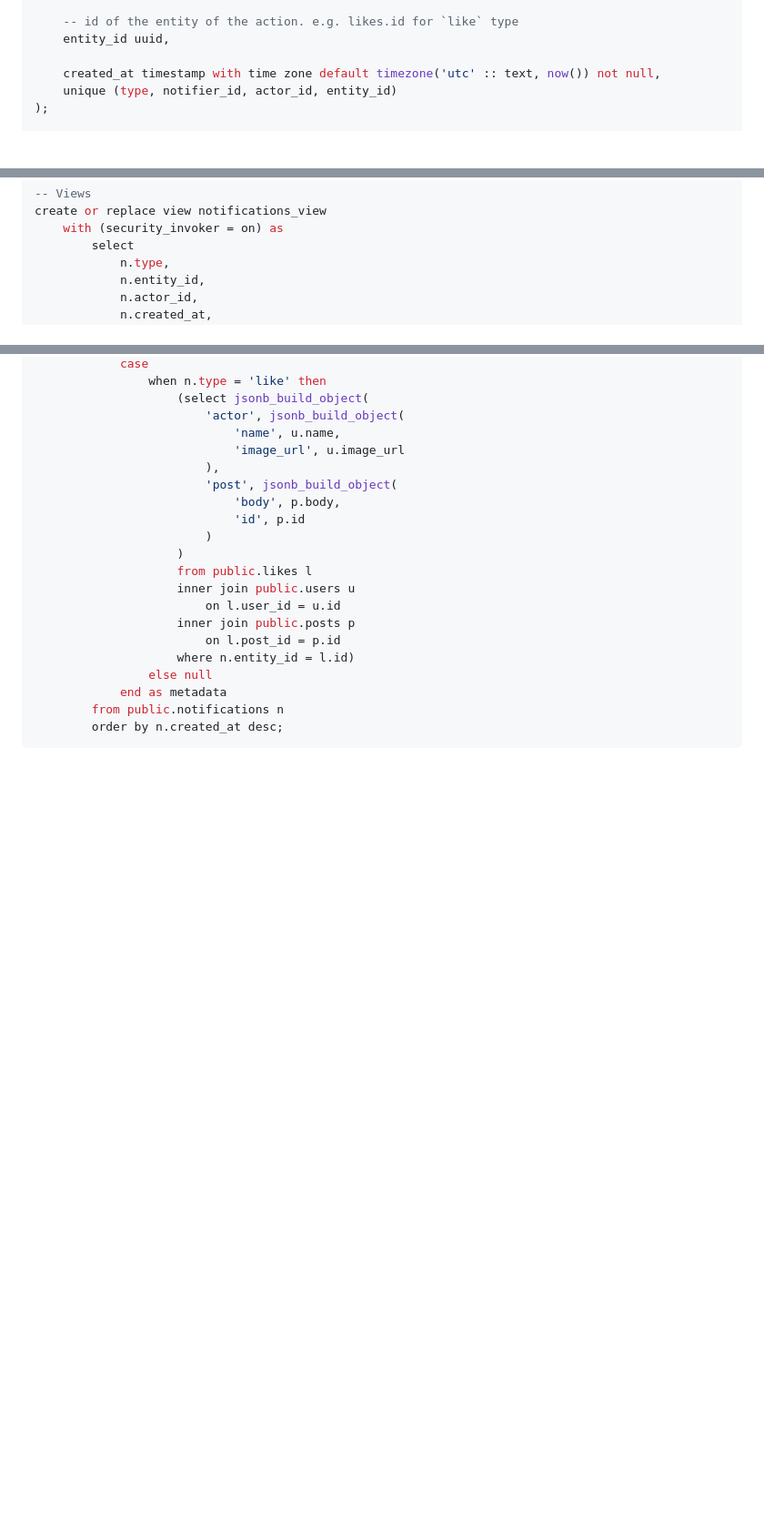
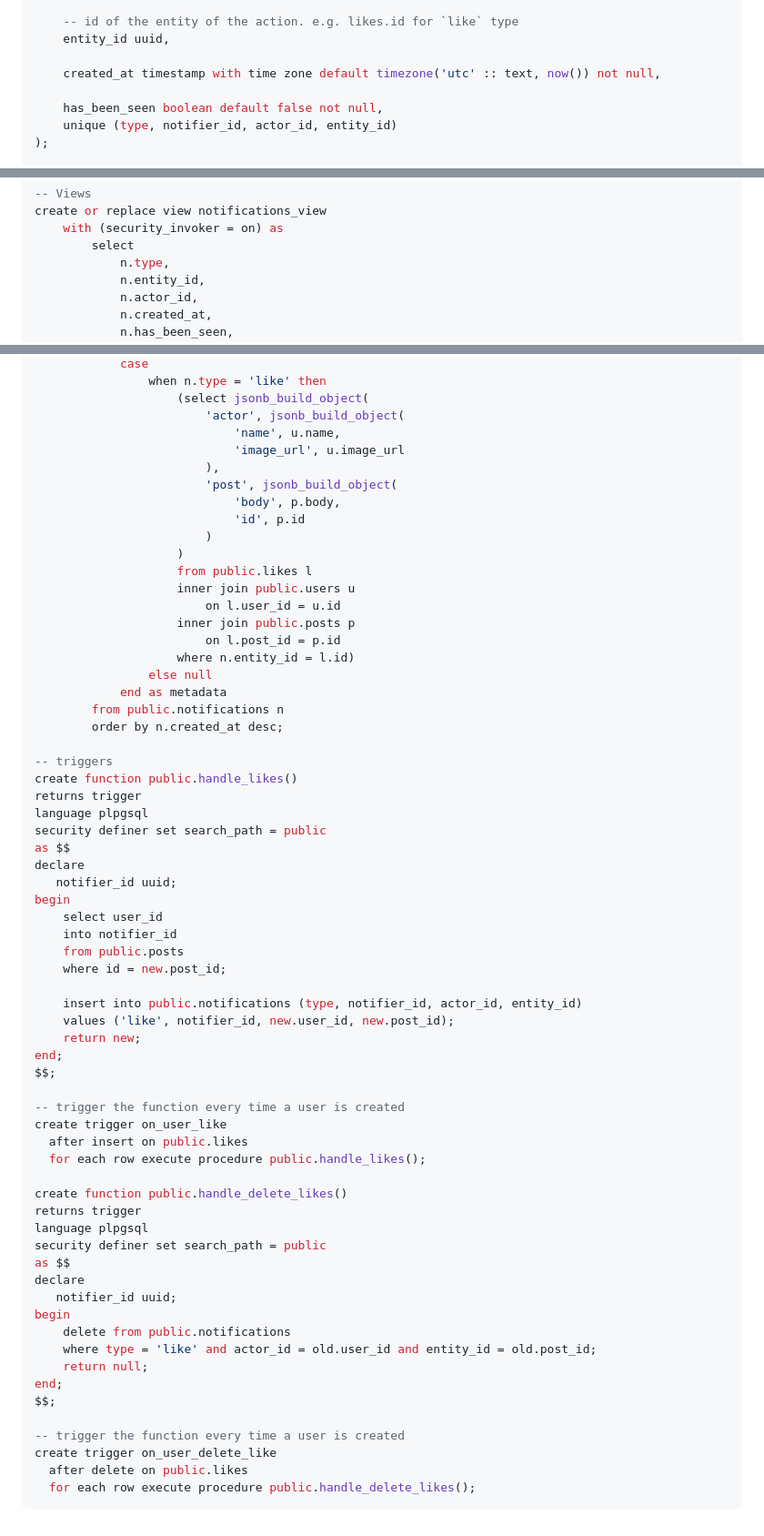
Before and after one commit to dshukertjr/twitter_clone, a Markdown page: README.md, 3 parts joined by grey strips. Shown at 91% size. Drawn GitHub-style; blank space fills up the shorter version.

Commit message:
add triggers to populate notifications

````diff
--- a/README.md
+++ b/README.md
@@ -47,6 +47,8 @@ create table if not exists public.notifications (
     entity_id uuid,
 
     created_at timestamp with time zone default timezone('utc' :: text, now()) not null,
+
+    has_been_seen boolean default false not null,
     unique (type, notifier_id, actor_id, entity_id)
 );
 
@@ -79,6 +81,7 @@ create or replace view notifications_view
             n.entity_id,
             n.actor_id,
             n.created_at,
+            n.has_been_seen,
             case
                 when n.type = 'like' then
                     (select jsonb_build_object(
@@ -101,4 +104,48 @@ create or replace view notifications_view
             end as metadata
         from public.notifications n
         order by n.created_at desc;
+
+-- triggers
+create function public.handle_likes()
+returns trigger
+language plpgsql
+security definer set search_path = public
+as $$
+declare
+   notifier_id uuid;
+begin
+    select user_id
+    into notifier_id
+    from public.posts
+    where id = new.post_id;
+
+    insert into public.notifications (type, notifier_id, actor_id, entity_id)
+    values ('like', notifier_id, new.user_id, new.post_id);
+    return new;
+end;
+$$;
+
+-- trigger the function every time a user is created
+create trigger on_user_like
+  after insert on public.likes
+  for each row execute procedure public.handle_likes();
+
+create function public.handle_delete_likes()
+returns trigger
+language plpgsql
+security definer set search_path = public
+as $$
+declare
+   notifier_id uuid;
+begin
+    delete from public.notifications
+    where type = 'like' and actor_id = old.user_id and entity_id = old.post_id;
+    return null;
+end;
+$$;
+
+-- trigger the function every time a user is created
+create trigger on_user_delete_like
+  after delete on public.likes
+  for each row execute procedure public.handle_delete_likes();
 ```
````
